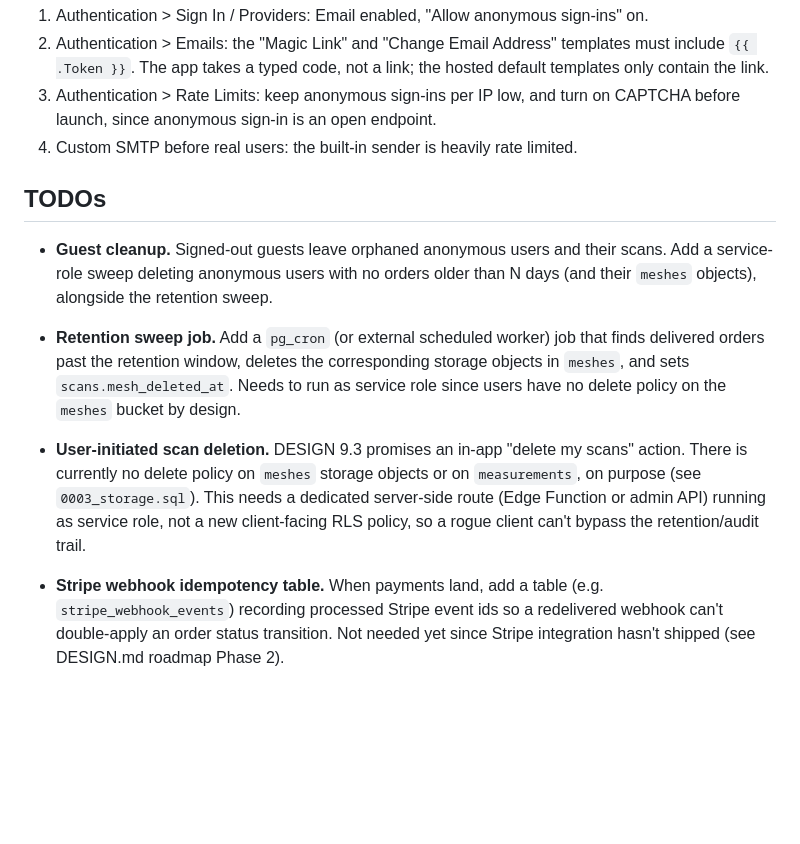
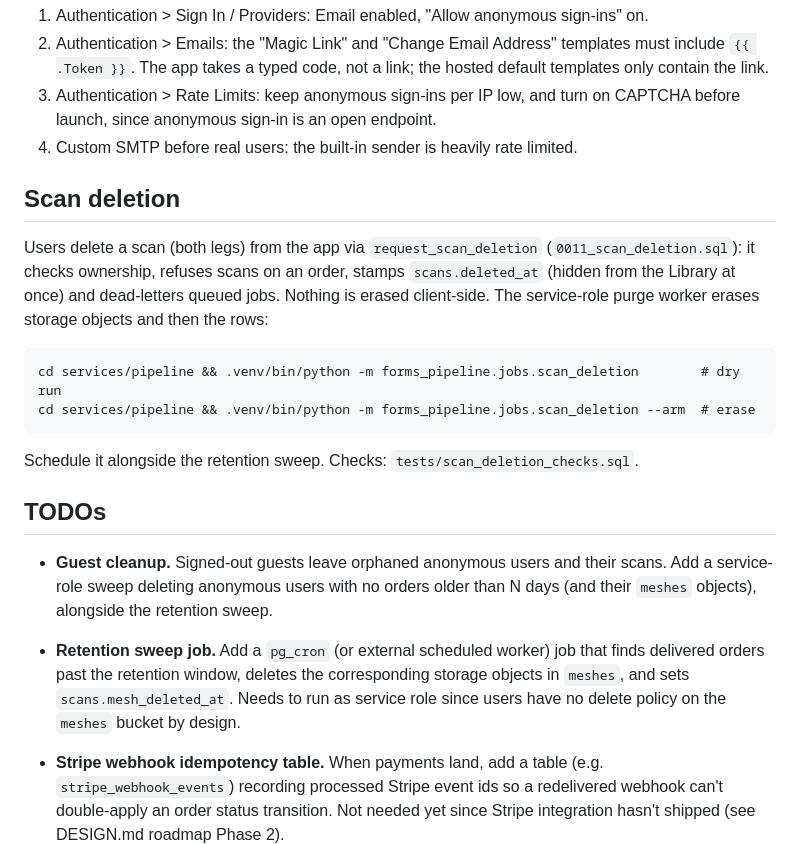
Before and after one commit to mackLiam/To-Be-Named, a Markdown page: supabase/README.md, the part around the change. Rendered like a GitHub page; blank space fills up the shorter version.

Commit message:
docs(db): document user scan deletion and the purge worker
Replace the 'user-initiated scan deletion' TODO with how it now works
(0011 RPC soft delete, service-role purge armed with --arm) and record
the decision in DESIGN.md section 9.3.

```diff
--- a/supabase/README.md
+++ b/supabase/README.md
@@ -136,6 +136,19 @@ local dev):
    turn on CAPTCHA before launch, since anonymous sign-in is an open endpoint.
 4. Custom SMTP before real users: the built-in sender is heavily rate limited.
 
+## Scan deletion
+
+Users delete a scan (both legs) from the app via `request_scan_deletion`
+(`0011_scan_deletion.sql`): it checks ownership, refuses scans on an order,
+stamps `scans.deleted_at` (hidden from the Library at once) and dead-letters
+queued jobs. Nothing is erased client-side. The service-role purge worker
+erases storage objects and then the rows:
+
+    cd services/pipeline && .venv/bin/python -m forms_pipeline.jobs.scan_deletion        # dry run
+    cd services/pipeline && .venv/bin/python -m forms_pipeline.jobs.scan_deletion --arm  # erase
+
+Schedule it alongside the retention sweep. Checks: `tests/scan_deletion_checks.sql`.
+
 ## TODOs
 
 - **Guest cleanup.** Signed-out guests leave orphaned anonymous users and
@@ -148,12 +161,6 @@ local dev):
   corresponding storage objects in `meshes`, and sets
   `scans.mesh_deleted_at`. Needs to run as service role since users have no
   delete policy on the `meshes` bucket by design.
-- **User-initiated scan deletion.** DESIGN 9.3 promises an in-app "delete my
-  scans" action. There is currently no delete policy on `meshes` storage
-  objects or on `measurements`, on purpose (see `0003_storage.sql`). This
-  needs a dedicated server-side route (Edge Function or admin API) running
-  as service role, not a new client-facing RLS policy, so a rogue client
-  can't bypass the retention/audit trail.
 - **Stripe webhook idempotency table.** When payments land, add a table
   (e.g. `stripe_webhook_events`) recording processed Stripe event ids so a
   redelivered webhook can't double-apply an order status transition. Not
```
Also changed, not shown: docs/DESIGN.md (+4 -1 lines).
